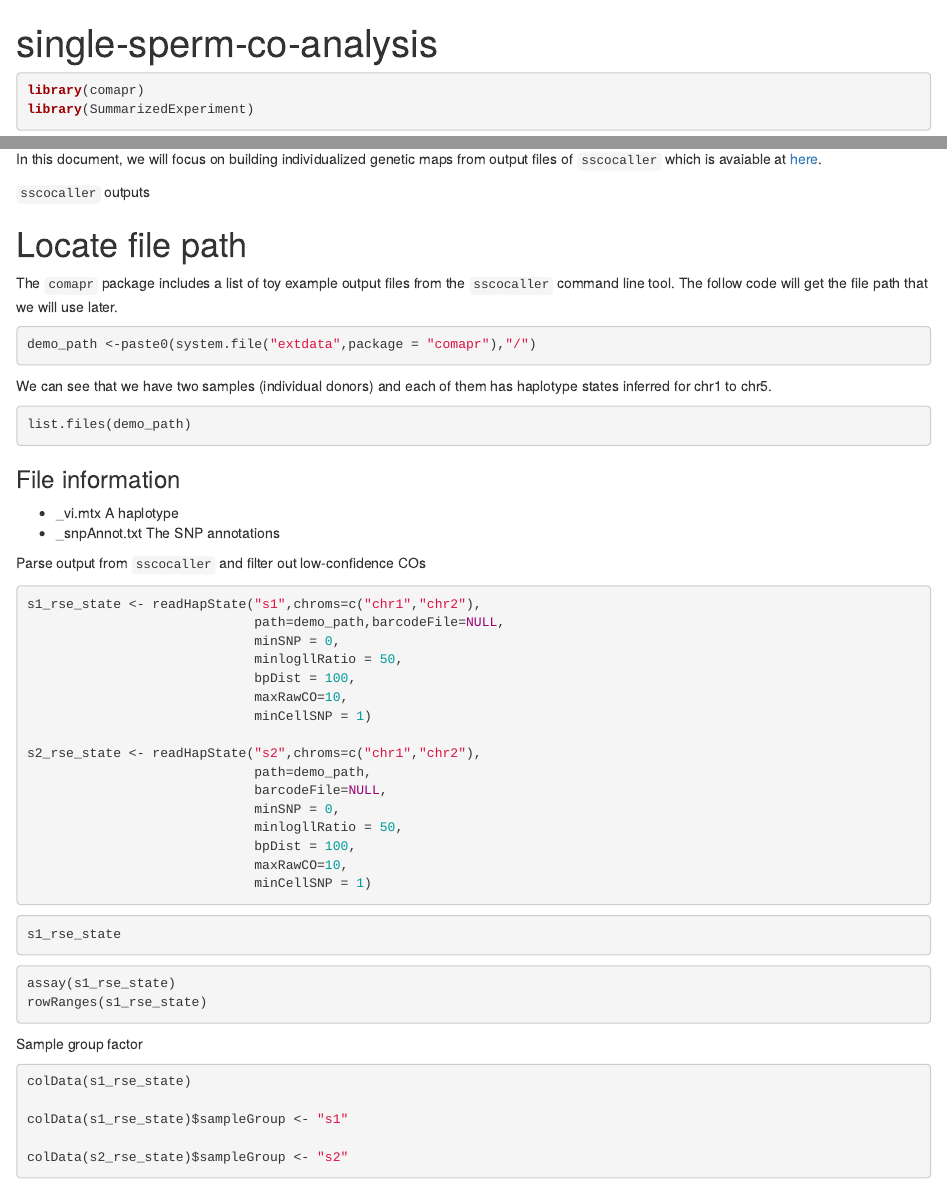
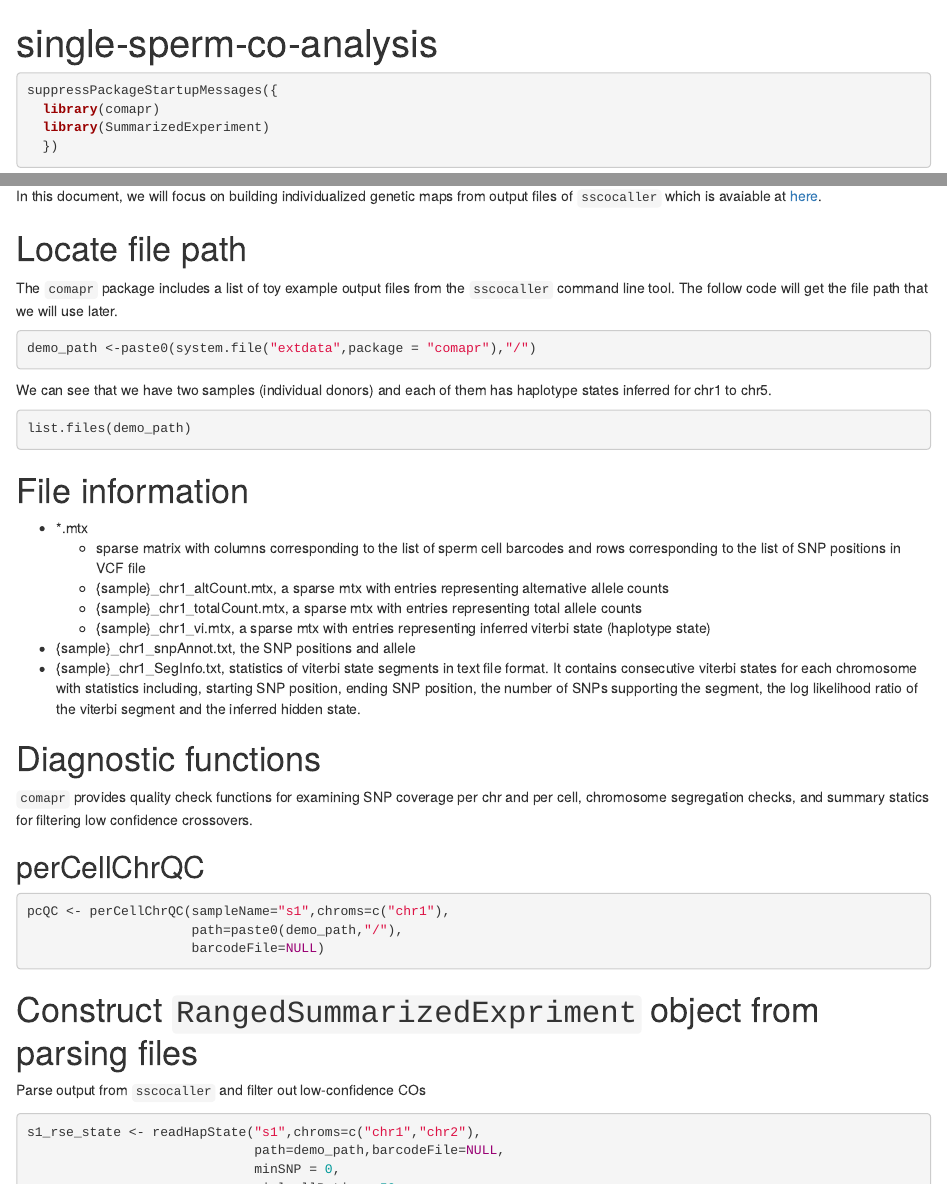
Before and after one commit to ruqianl/comapr, an R Markdown document (vignettes/single-sperm-co-analysis.Rmd): the page in a window 1100 px wide, from its top, and a second part further down, joined at a grey line. Rendered offline with R 4.5, knitr and Pandoc, with nearby package versions; the code chunks are not run, so their results and figures are left out; drawn as R Markdown's standard HTML page in place of the format the file asks for.

Commit message:
update single-cell vignette

````diff
--- a/vignettes/single-sperm-co-analysis.Rmd
+++ b/vignettes/single-sperm-co-analysis.Rmd
@@ -15,8 +15,10 @@ knitr::opts_chunk$set(
 ```
 
 ```{r setup}
-library(comapr)
-library(SummarizedExperiment)
+suppressPackageStartupMessages({
+  library(comapr)
+  library(SummarizedExperiment)
+  })
 ```
 
 # Introduction
@@ -28,8 +30,6 @@ using genotyped markers from a group of samples.
 
 In this document, we will focus on building individualized genetic maps from
 output files of `sscocaller` which is avaiable at [here](https://gitlab.svi.edu.au/biocellgen-public/sscocaller).
-
-`sscocaller` outputs
 
 # Locate file path
 
@@ -47,14 +47,39 @@ haplotype states inferred for chr1 to chr5.
 list.files(demo_path)
 ```
 
-### File information
+# File information
 
-- _vi.mtx
-  A haplotype
-- _snpAnnot.txt
-  The SNP annotations
+- *.mtx
+  - sparse matrix with columns corresponding to the list of sperm cell barcodes
+  and rows corresponding to the list of SNP positions in VCF file
+  - {sample}_chr1_altCount.mtx, a sparse mtx with entries representing alternative allele counts
+  - {sample}_chr1_totalCount.mtx, a sparse mtx with entries representing total allele counts
+  - {sample}_chr1_vi.mtx, a sparse mtx with entries representing inferred viterbi state (haplotype state)
 
 
+- {sample}_chr1_snpAnnot.txt, the SNP positions and allele
+- {sample}_chr1_SegInfo.txt, statistics of viterbi state segments in text file format.
+   It contains consecutive viterbi states for each chromosome with statistics including,
+   starting SNP position, ending SNP position, the number of SNPs supporting the segment,
+   the log likelihood ratio of the viterbi segment and the inferred hidden state.
+
+# Diagnostic functions
+
+`comapr` provides quality check functions for examining SNP coverage per chr and
+per cell, chromosome segregation checks, and summary statics for filtering low
+confidence crossovers.
+
+## perCellChrQC
+
+```{r}
+pcQC <- perCellChrQC(sampleName="s1",chroms=c("chr1"),
+                     path=paste0(demo_path,"/"),
+                     barcodeFile=NULL)
+```
+
+
+
+# Construct `RangedSummarizedExpriment` object from parsing files
 
 Parse output from `sscocaller` and filter out low-confidence COs
 
````
Also changed, not shown: R/readHapState.R (+4 -4 lines).
